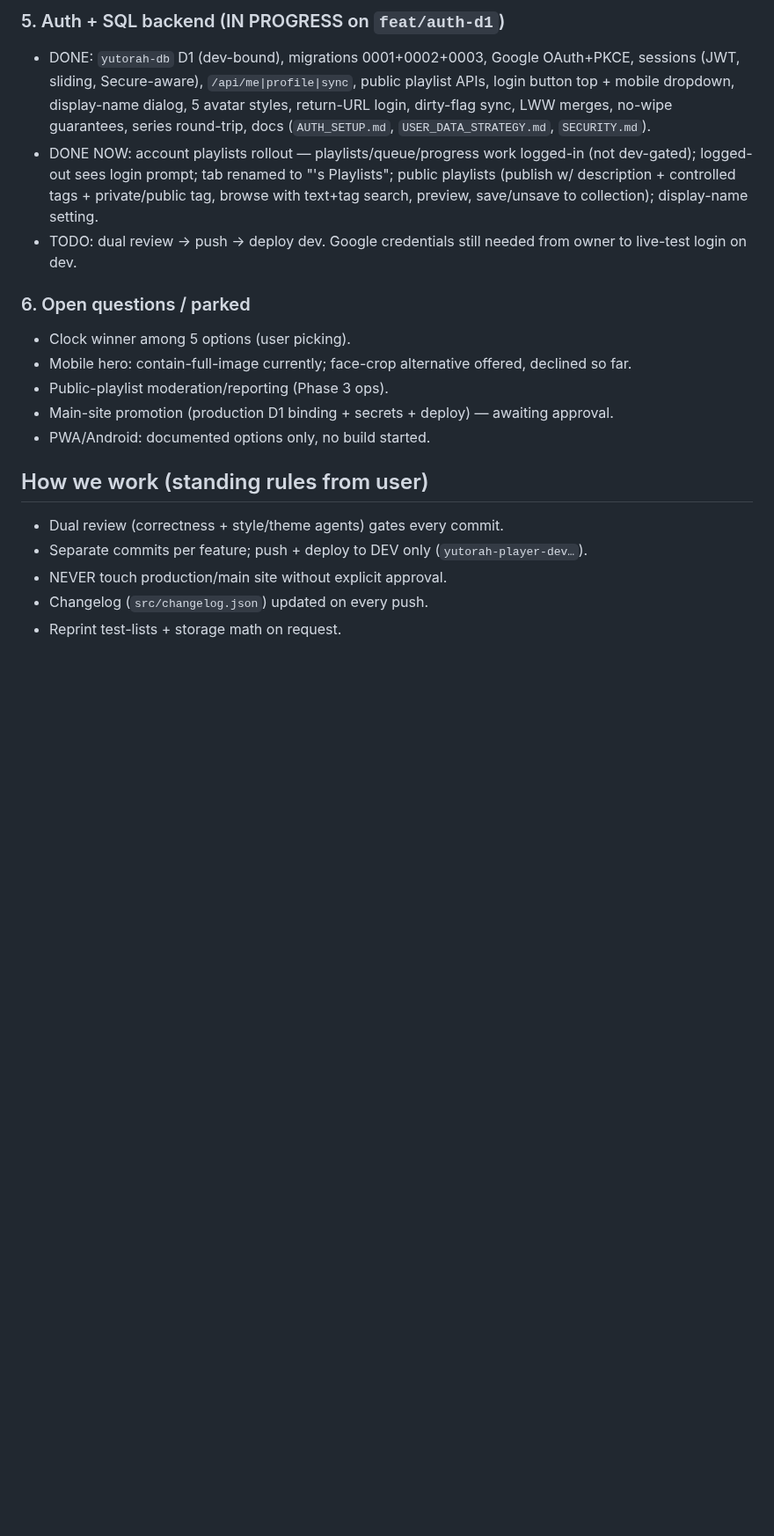
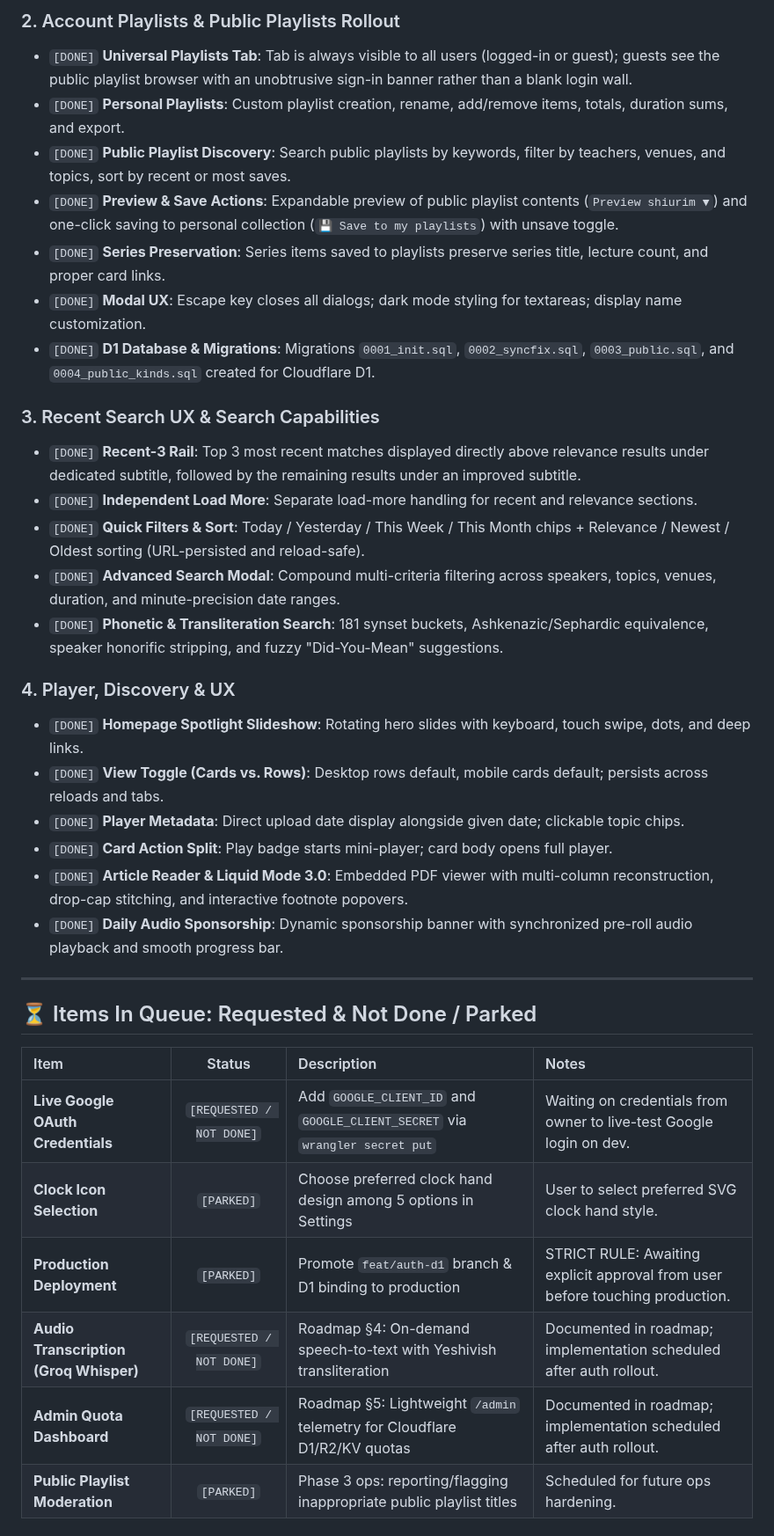
Before and after one commit to MosheRosensweig/yutorah_player, a Markdown page: CURRENTLY_WORKING_ON.md, the part around one of its changes. Shown at 88% size. Rendered like a GitHub page; blank space fills up the shorter version.

```diff
--- a/CURRENTLY_WORKING_ON.md
+++ b/CURRENTLY_WORKING_ON.md
@@ -42,19 +37,38 @@ Last updated: 2026-09-10, 22:30 ET (branch `feat/auth-d1`, all 5 test suites gre
 
-### 5. Auth + SQL backend (IN PROGRESS on `feat/auth-d1`)
-- DONE: `yutorah-db` D1 (dev-bound), migrations 0001+0002+0003, Google OAuth+PKCE, sessions (JWT, sliding, Secure-aware), `/api/me|profile|sync`, public playlist APIs, login button top + mobile dropdown, display-name dialog, 5 avatar styles, return-URL login, dirty-flag sync, LWW merges, no-wipe guarantees, series round-trip, docs (`AUTH_SETUP.md`, `USER_DATA_STRATEGY.md`, `SECURITY.md`).
-- DONE NOW: account playlists rollout — playlists/queue/progress work logged-in (not dev-gated); logged-out sees login prompt; tab renamed to "<name>'s Playlists"; public playlists (publish w/ description + controlled tags + private/public tag, browse with text+tag search, preview, save/unsave to collection); display-name setting.
-- TODO: dual review → push → deploy dev. Google credentials still needed from owner to live-test login on dev.
+### 2. Account Playlists & Public Playlists Rollout
+- `[DONE]` **Universal Playlists Tab**: Tab is always visible to all users (logged-in or guest); guests see the public playlist browser with an unobtrusive sign-in banner rather than a blank login wall.
+- `[DONE]` **Personal Playlists**: Custom playlist creation, rename, add/remove items, totals, duration sums, and export.
+- `[DONE]` **Public Playlist Discovery**: Search public playlists by keywords, filter by teachers, venues, and topics, sort by recent or most saves.
+- `[DONE]` **Preview & Save Actions**: Expandable preview of public playlist contents (`Preview shiurim ▼`) and one-click saving to personal collection (`💾 Save to my playlists`) with unsave toggle.
+- `[DONE]` **Series Preservation**: Series items saved to playlists preserve series title, lecture count, and proper card links.
+- `[DONE]` **Modal UX**: Escape key closes all dialogs; dark mode styling for textareas; display name customization.
+- `[DONE]` **D1 Database & Migrations**: Migrations `0001_init.sql`, `0002_syncfix.sql`, `0003_public.sql`, and `0004_public_kinds.sql` created for Cloudflare D1.
 
-### 6. Open questions / parked
-- Clock winner among 5 options (user picking).
-- Mobile hero: contain-full-image currently; face-crop alternative offered, declined so far.
-- Public-playlist moderation/reporting (Phase 3 ops).
-- Main-site promotion (production D1 binding + secrets + deploy) — awaiting approval.
-- PWA/Android: documented options only, no build started.
+### 3. Recent Search UX & Search Capabilities
+- `[DONE]` **Recent-3 Rail**: Top 3 most recent matches displayed directly above relevance results under dedicated subtitle, followed by the remaining results under an improved subtitle.
+- `[DONE]` **Independent Load More**: Separate load-more handling for recent and relevance sections.
+- `[DONE]` **Quick Filters & Sort**: Today / Yesterday / This Week / This Month chips + Relevance / Newest / Oldest sorting (URL-persisted and reload-safe).
+- `[DONE]` **Advanced Search Modal**: Compound multi-criteria filtering across speakers, topics, venues, duration, and minute-precision date ranges.
+- `[DONE]` **Phonetic & Transliteration Search**: 181 synset buckets, Ashkenazic/Sephardic equivalence, speaker honorific stripping, and fuzzy "Did-You-Mean" suggestions.
 
-## How we work (standing rules from user)
-- Dual review (correctness + style/theme agents) gates every commit.
-- Separate commits per feature; push + deploy to DEV only (`yutorah-player-dev…`).
-- NEVER touch production/main site without explicit approval.
-- Changelog (`src/changelog.json`) updated on every push.
-- Reprint test-lists + storage math on request.
+### 4. Player, Discovery & UX
+- `[DONE]` **Homepage Spotlight Slideshow**: Rotating hero slides with keyboard, touch swipe, dots, and deep links.
+- `[DONE]` **View Toggle (Cards vs. Rows)**: Desktop rows default, mobile cards default; persists across reloads and tabs.
+- `[DONE]` **Player Metadata**: Direct upload date display alongside given date; clickable topic chips.
+- `[DONE]` **Card Action Split**: Play badge starts mini-player; card body opens full player.
+- `[DONE]` **Article Reader & Liquid Mode 3.0**: Embedded PDF viewer with multi-column reconstruction, drop-cap stitching, and interactive footnote popovers.
+- `[DONE]` **Daily Audio Sponsorship**: Dynamic sponsorship banner with synchronized pre-roll audio playback and smooth progress bar.
+
+---
+
+## ⏳ Items In Queue: Requested & Not Done / Parked
+
+| Item | Status | Description | Notes |
+| :--- | :---: | :--- | :--- |
+| **Live Google OAuth Credentials** | `[REQUESTED / NOT DONE]` | Add `GOOGLE_CLIENT_ID` and `GOOGLE_CLIENT_SECRET` via `wrangler secret put` | Waiting on credentials from owner to live-test Google login on dev. |
+| **Clock Icon Selection** | `[PARKED]` | Choose preferred clock hand design among 5 options in Settings | User to select preferred SVG clock hand style. |
+| **Production Deployment** | `[PARKED]` | Promote `feat/auth-d1` branch & D1 binding to production | STRICT RULE: Awaiting explicit approval from user before touching production. |
+| **Audio Transcription (Groq Whisper)** | `[REQUESTED / NOT DONE]` | Roadmap §4: On-demand speech-to-text with Yeshivish transliteration | Documented in roadmap; implementation scheduled after auth rollout. |
+| **Admin Quota Dashboard** | `[REQUESTED / NOT DONE]` | Roadmap §5: Lightweight `/admin` telemetry for Cloudflare D1/R2/KV quotas | Documented in roadmap; implementation scheduled after auth rollout. |
+| **Public Playlist Moderation** | `[PARKED]` | Phase 3 ops: reporting/flagging inappropriate public playlist titles | Scheduled for future ops hardening. |
+
```
Also changed, not shown: other parts of CURRENTLY_WORKING_ON.md (+37 -34 lines).
